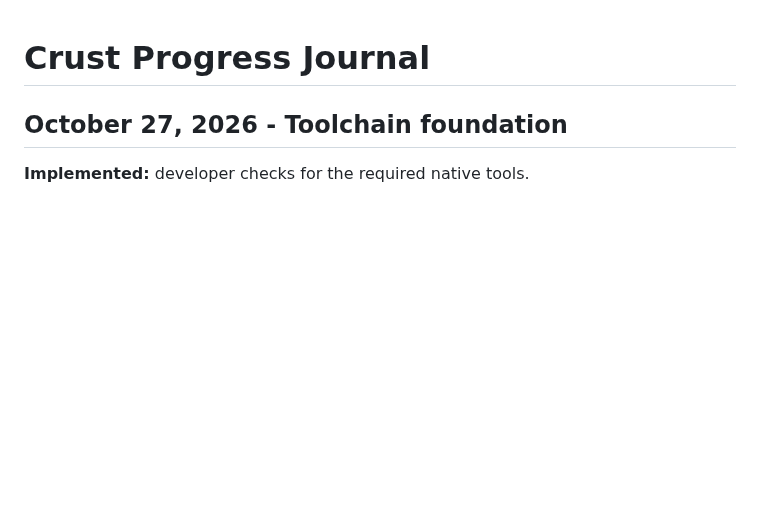
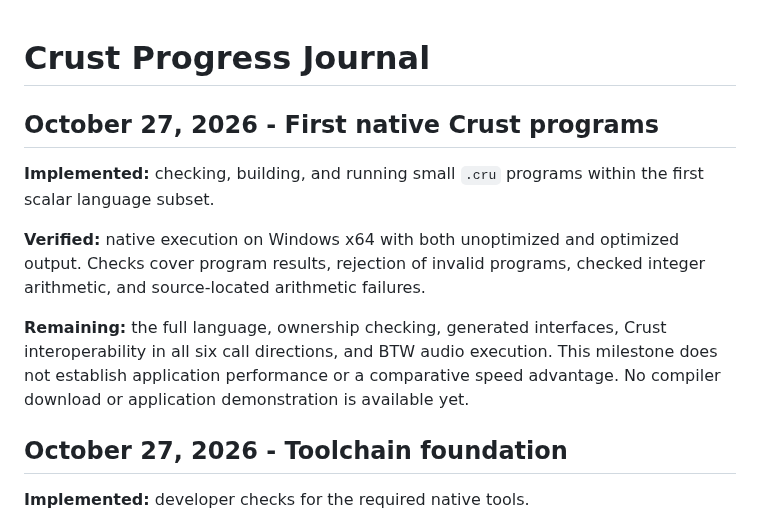
Before and after one commit to YahPager/Crust-Progress, a Markdown page: PROGRESS.md, the part around the change. GitHub-like rendering; blank space fills up the shorter version.

```diff
--- a/PROGRESS.md
+++ b/PROGRESS.md
@@ -1,4 +1,19 @@
 # Crust Progress Journal
+
+## October 27, 2026 - First native Crust programs
+
+**Implemented:** checking, building, and running small `.cru` programs within
+the first scalar language subset.
+
+**Verified:** native execution on Windows x64 with both unoptimized and
+optimized output. Checks cover program results, rejection of invalid programs,
+checked integer arithmetic, and source-located arithmetic failures.
+
+**Remaining:** the full language, ownership checking, generated interfaces,
+Crust interoperability in all six call directions, and BTW audio execution.
+This milestone does not establish application performance or a comparative
+speed advantage. No compiler download or application demonstration is available
+yet.
 
 ## October 27, 2026 - Toolchain foundation
 
```
Also changed, not shown: README.md (+21 -12 lines), ROADMAP.md (+1 -1 lines), assets/branding/crust-logo-transparent.png (added).
